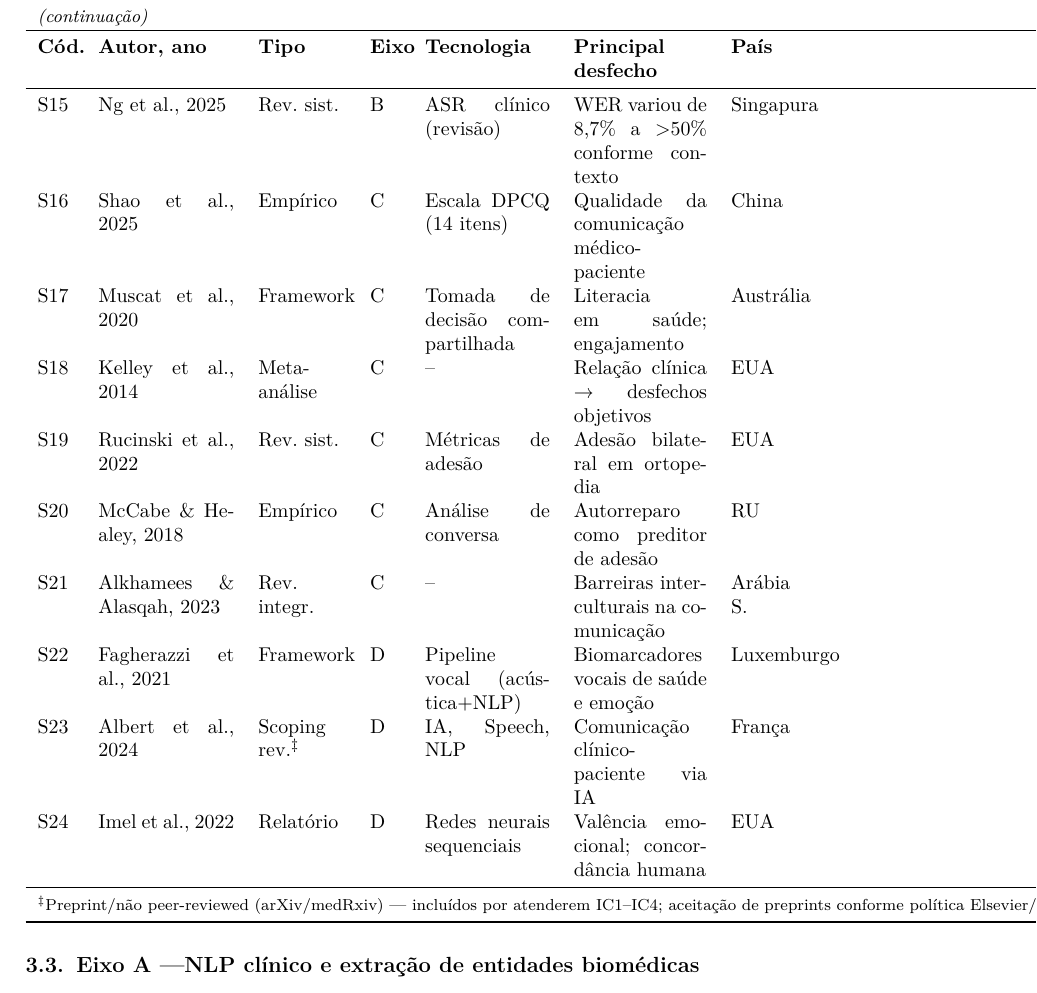
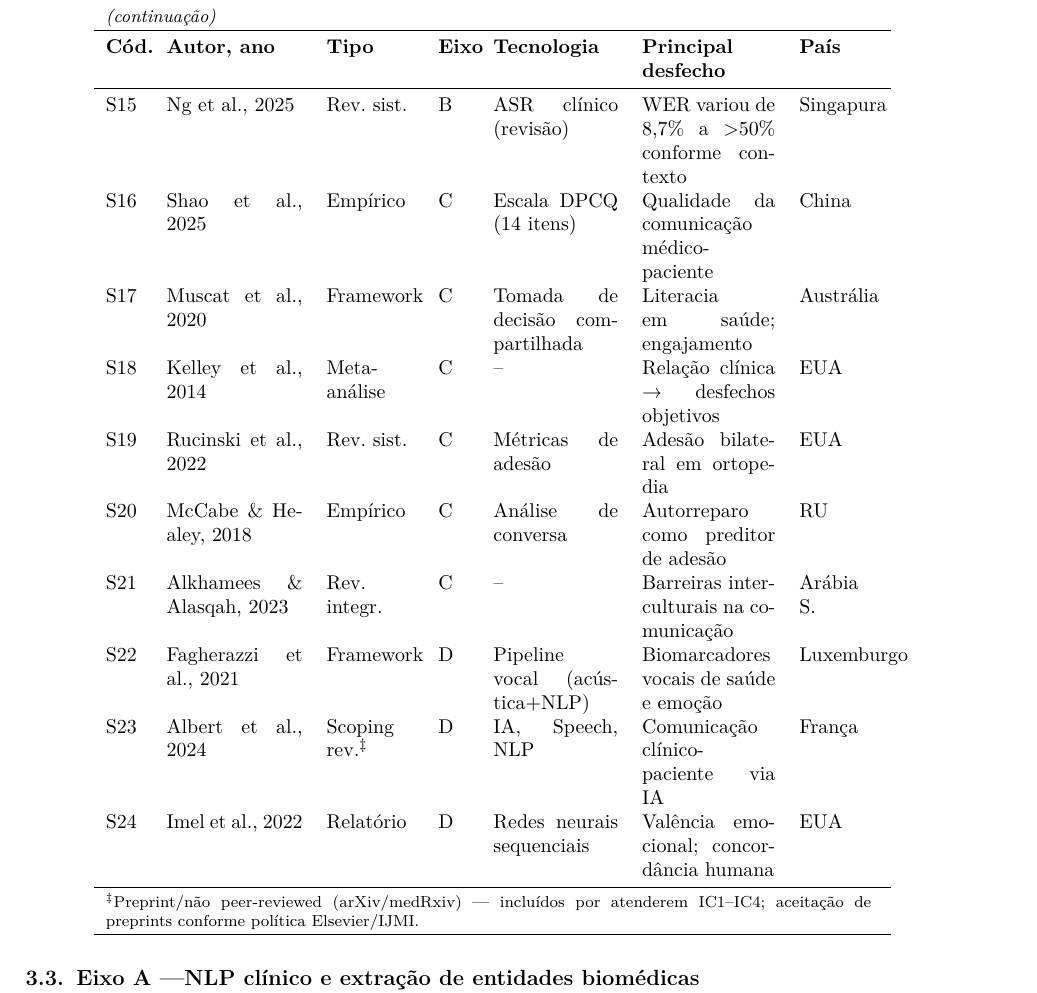
Before and after one commit to Parallax144/RevisaoSpeech, a LaTeX paper (artigo/main.tex): part of page 8 of 17, cut so that both start at the same text. Compiled offline with pdfLaTeX; a LaTeX package or settings file that is missing is left out.

Commit message:
Corrige overflow da nota ‡: \parbox{13.5cm} permite quebra de linha
Coluna l não quebra texto; nota mais longa transbordava a tabela.
\parbox com largura igual à soma das 7 colunas (~13,5 cm) resolve.

Co-Authored-By: Claude Sonnet 4.6 <noreply@anthropic.com>

```diff
--- a/artigo/main.tex
+++ b/artigo/main.tex
@@ -502,8 +502,8 @@ S22 & Fagherazzi et al., 2021 & Framework   & D & Pipeline vocal (acústica+NLP)
 S23 & Albert et al., 2024    & Scoping rev.\textsuperscript{‡} & D & IA, Speech, NLP & Comunicação clínico-paciente via IA & França  \\
 S24 & Imel et al., 2022      & Relatório    & D & Redes neurais sequenciais  & Valência emocional; concordância humana & EUA          \\
 \midrule
-\multicolumn{7}{l}{\footnotesize
-  \textsuperscript{‡}Preprint/não peer-reviewed (arXiv/medRxiv) — incluídos por atenderem IC1--IC4; aceitação de preprints conforme política Elsevier/IJMI.} \\
+\multicolumn{7}{l}{\footnotesize\parbox{13.5cm}{%
+  \textsuperscript{‡}Preprint/não peer-reviewed (arXiv/medRxiv) --- incluídos por atenderem IC1--IC4; aceitação de preprints conforme política Elsevier/IJMI.}} \\
 \end{longtable}
 
 % ---------------------------------------------------------------
```
